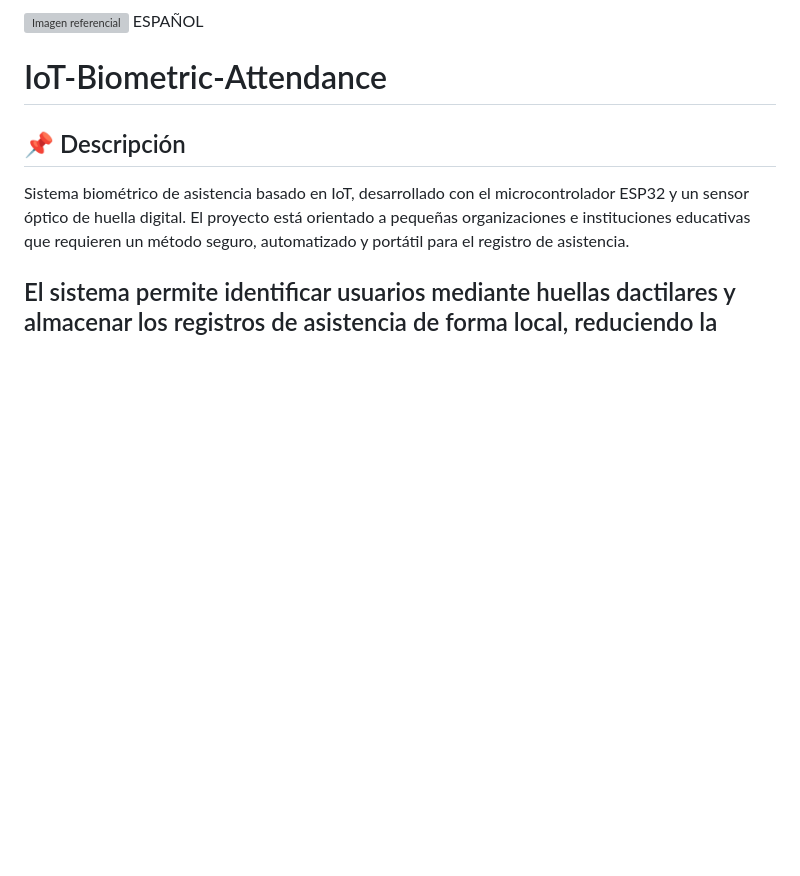
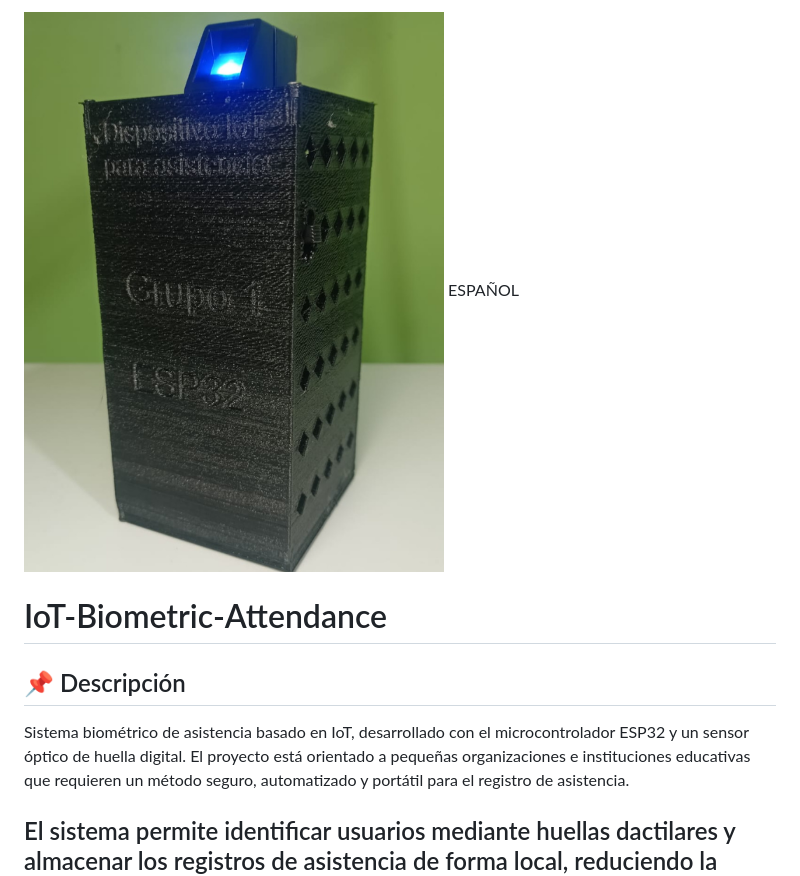
Before and after one commit to Yulio1919k/IoT-Biometric-Attendance, a Markdown page: README.md, the part around the change. Drawn GitHub-style; blank space fills up the shorter version; grey boxes are pictures that could not be loaded.

Commit message:
Update image reference in README.md

```diff
--- a/README.md
+++ b/README.md
@@ -1,4 +1,4 @@
-![Imagen referencial](img1.jpeg)
+![Imagen referencial](img1.png)
 ESPAÑOL
 # IoT-Biometric-Attendance
 ## 📌 Descripción
```
